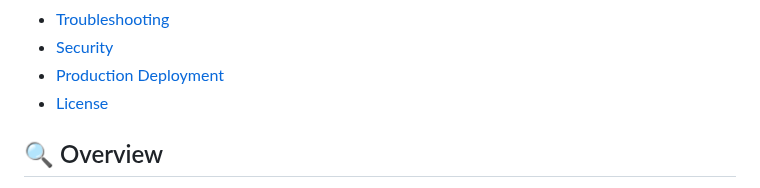
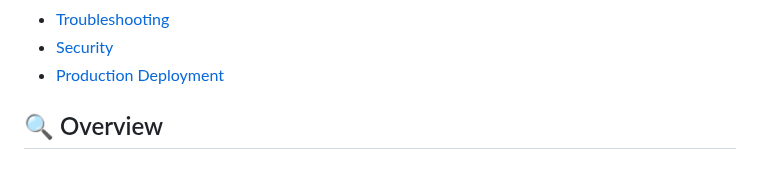
Before and after one commit to paulavishek/Nexus-360, a Markdown page: README.md, the part around the change. Rendered like a GitHub page.

```diff
--- a/README.md
+++ b/README.md
@@ -28,7 +28,6 @@
 - [Troubleshooting](#-troubleshooting)
 - [Security](#-security)
 - [Production Deployment](#-production-deployment)
-- [License](#license)
 
 ## 🔍 Overview
 
```
